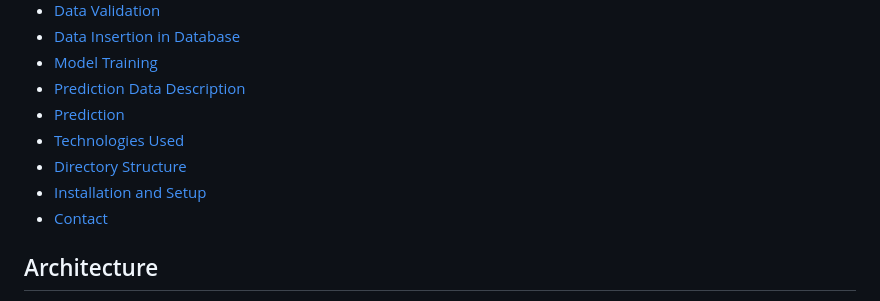
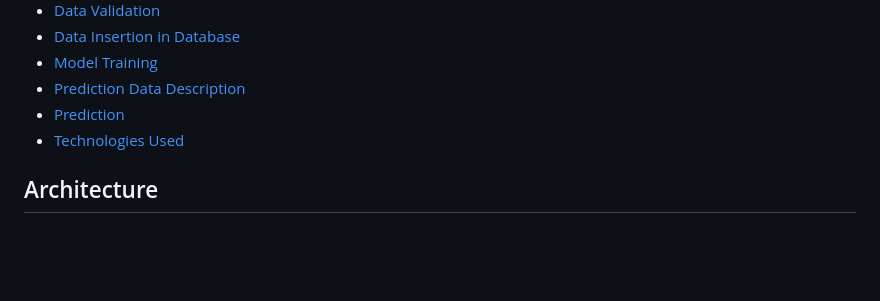
Before and after one commit to Abhi4516/Wafer_Fault_Detection_Project, a Markdown page: readme.md, the part around the change. GitHub-like rendering; blank space fills up the shorter version.

```diff
--- a/readme.md
+++ b/readme.md
@@ -13,9 +13,6 @@ The objective of this project is to build a classification methodology to predic
 * [Prediction Data Description](#prediction-data-description)
 * [Prediction](#prediction)
 * [Technologies Used](#technologies-used)
-* [Directory Structure](#directory-structure)
-* [Installation and Setup](#installation-and-setup)
-* [Contact](#contact)
 
 ## Architecture
 
```
